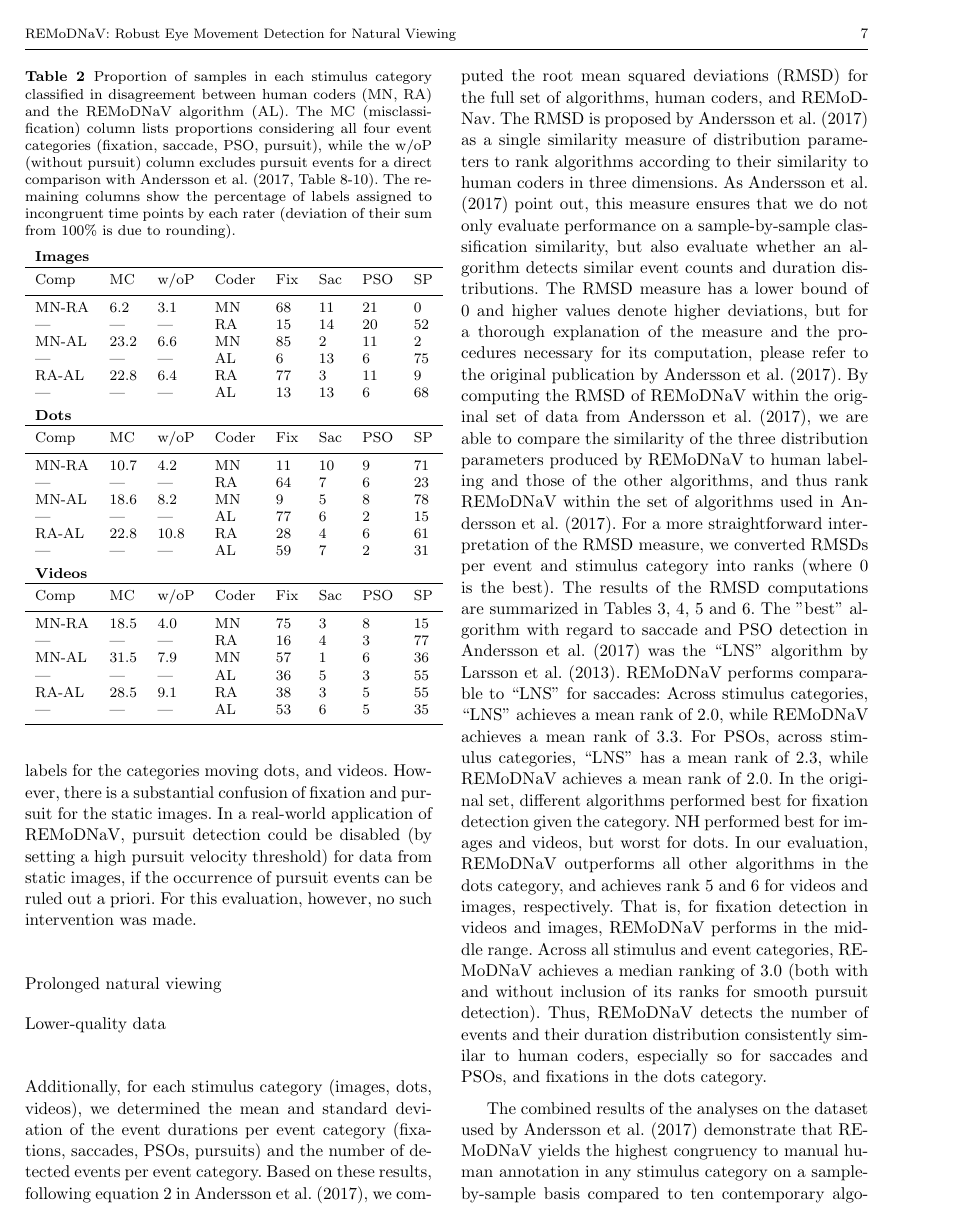
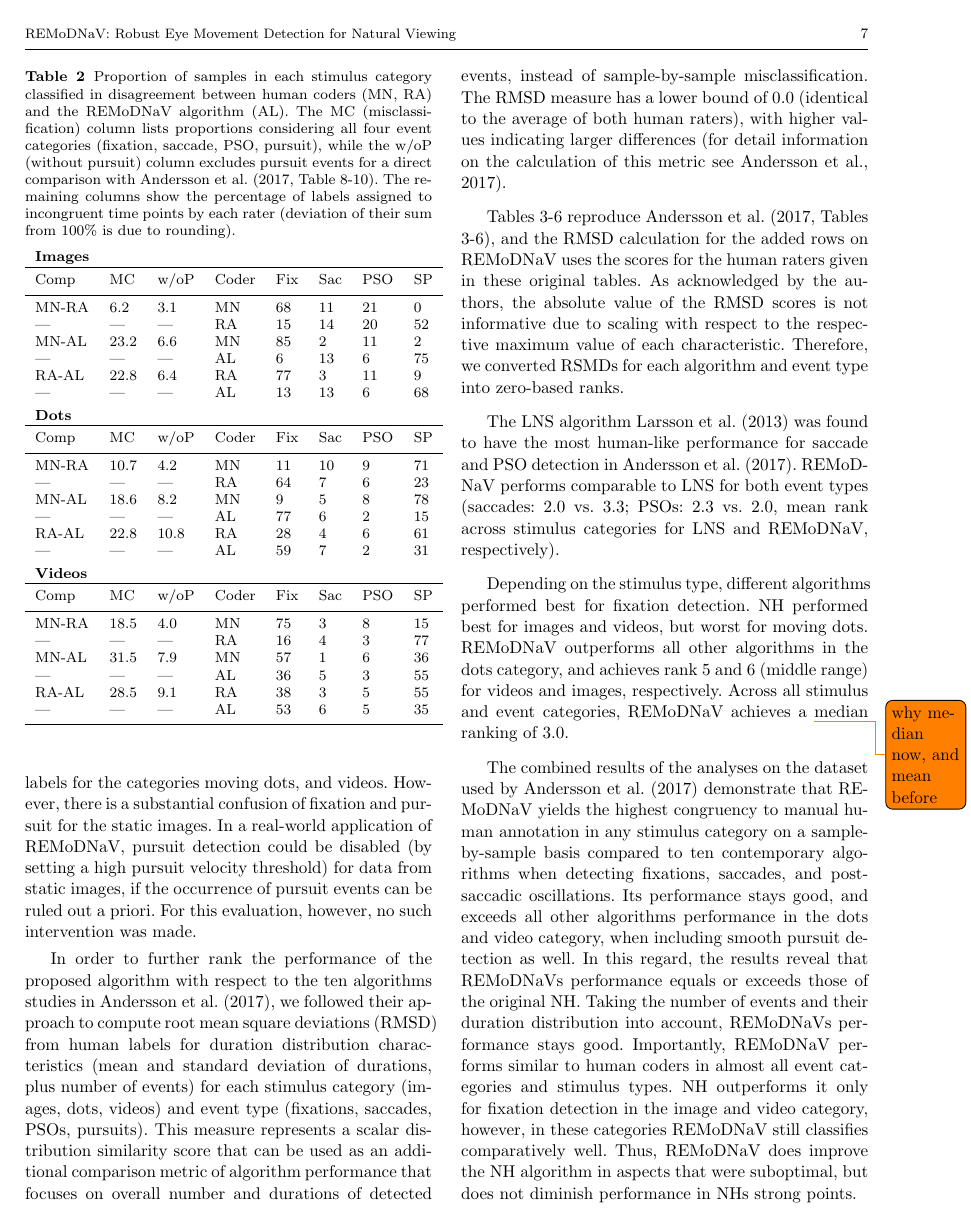
Before and after one commit to psychoinformatics-de/paper-remodnav, a LaTeX paper (main.tex): page 7 of 17 before the commit and page 7 of 18 after it. Compiled offline with pdfLaTeX.

Commit message:
More edits, now food

```diff
--- a/main.tex
+++ b/main.tex
@@ -725,50 +725,38 @@ For this evaluation, however, no such intervention was made.
 \end{figure*}
 
 
+In order to further rank the performance of the proposed algorithm with respect
+to the ten algorithms studies in \citet{Andersson2017}, we followed their
+approach to compute root mean square deviations (RMSD) from human labels for
+duration distribution characteristics (mean and standard deviation of
+durations, plus number of events) for each stimulus category (images, dots,
+videos) and event type (fixations, saccades, PSOs, pursuits). This measure
+represents a scalar distribution similarity score that can be used as an
+additional comparison metric of algorithm performance that focuses on overall
+number and durations of detected events, instead of sample-by-sample
+misclassification. The RMSD measure has a lower bound of $0.0$ (identical to
+the average of both human raters), with higher values indicating larger
+differences \citep[for detail information on the calculation of this metric
+see][]{Andersson2017}.
 
-\subsection*{Prolonged natural viewing}\label{ana_2}
+Tables \ref{tab:rmsd_fix}-\ref{tab:rmsd_pur} reproduce \citet[Tables
+3-6]{Andersson2017}, and the RMSD calculation for the added rows on \remodnav\
+uses the scores for the human raters given in these original tables. As
+acknowledged by the authors, the absolute value of the RMSD scores is not
+informative due to scaling with respect to the respective maximum value of each
+characteristic.  Therefore, we converted RSMDs for each algorithm and event
+type into zero-based ranks.
 
-\subsection*{Lower-quality data}\label{ana_3}
+The LNS algorithm \cite{Larsson2013} was found to have the most human-like
+performance for saccade and PSO detection in \cite{Andersson2017}.  \remodnav\
+performs comparable to LNS for both event types (saccades: $2.0$ vs. $3.3$;
+PSOs: $2.3$ vs. $2.0$, mean rank across stimulus categories for LNS and \remodnav,
+respectively).
 
-\bigskip
+Depending on the stimulus type, different algorithms performed best for
+fixation detection. NH performed best for images and videos, but worst for
+moving dots. \remodnav\ outperforms all other algorithms in the dots category,
+and achieves rank 5 and 6 (middle range) for videos and images, respectively.
+Across all stimulus and event categories, \remodnav\ achieves a \todo{why
+median now, and mean before}median ranking of $3.0$.
 
-
-Additionally, for each stimulus category (images, dots, videos), we determined
-the mean and standard deviation of the event durations per event category (fixations,
-saccades, PSOs, pursuits) and the number of detected events per event category.
-Based on these results, following equation 2 in \citet{Andersson2017}, we computed
-the root mean squared deviations (RMSD) for the full set of algorithms, human coders,
-and REMoDNav. The RMSD is proposed by \cite{Andersson2017} as a single similarity
-measure of distribution parameters to rank algorithms according to their similarity
-to human coders in three dimensions. As \citet{Andersson2017} point out, this measure
-ensures that we do not only evaluate performance on a sample-by-sample classification
-similarity, but also evaluate whether an algorithm detects similar event counts and
-duration distributions.
-The RMSD measure has a lower bound of 0 and higher values denote
-higher deviations, but for a thorough explanation of the measure and the procedures
-necessary for its computation, please refer to the original publication by
-\cite{Andersson2017}. By computing the RMSD of \remodnav\ within the original set
-of data from \citet{Andersson2017}, we are able to compare the similarity of the
-three distribution parameters produced by \remodnav\ to human labeling and those of
-the other algorithms, and thus rank \remodnav\ within the set of algorithms used in
-\citet{Andersson2017}.
-For a more straightforward interpretation of the RMSD measure, we converted
-RMSDs per event and stimulus category into ranks (where 0 is the best).
-The results of the RMSD computations are summarized in Tables \ref{tab:rmsd_fix},
-\ref{tab:rmsd_sac}, \ref{tab:rmsd_pso} and \ref{tab:rmsd_pur}.
-The "best" algorithm with regard to saccade and PSO detection in \cite{Andersson2017}
-was the ``LNS" algorithm by \cite{Larsson2013}. \remodnav\ performs comparable to
-``LNS" for saccades: Across stimulus categories, ``LNS" achieves a mean rank of $2.0$,
-while \remodnav\ achieves a mean rank of $3.3$. For PSOs, across
-stimulus categories, ``LNS" has a mean rank of $2.3$, while \remodnav\ achieves a
-mean rank of $2.0$.
-In the original set, different algorithms performed best for fixation detection
-given the category. NH performed best for images  and videos, but worst for dots.
-In our evaluation, \remodnav\ outperforms all other
-algorithms in the dots category, and achieves rank 5 and 6 for videos and images,
-respectively. That is, for fixation detection in videos and images, \remodnav\
-performs in the middle range. Across all stimulus and event categories,
-\remodnav\ achieves a median ranking of $3.0$ (both with and without inclusion of
-its ranks for smooth pursuit detection). Thus, \remodnav\ detects the number
-of events and their duration distribution consistently similar to human coders,
-especially so for saccades and PSOs, and fixations in the dots category.
```
Also changed, not shown: main.tex (51 more changed lines).
